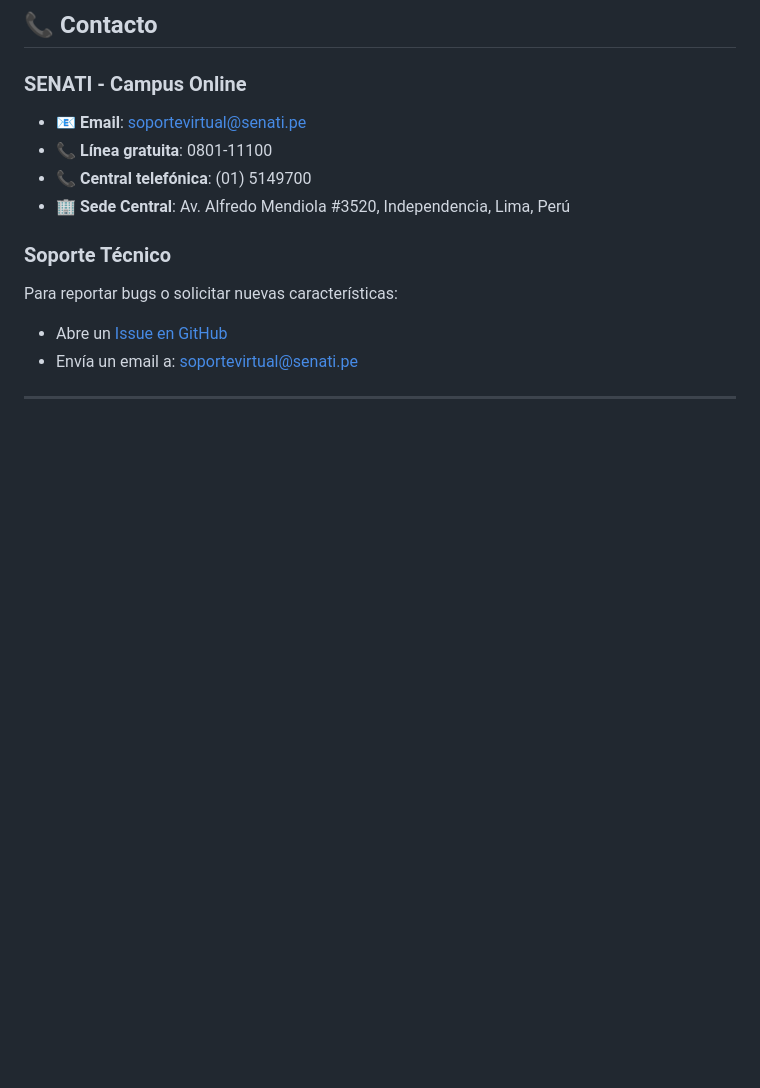
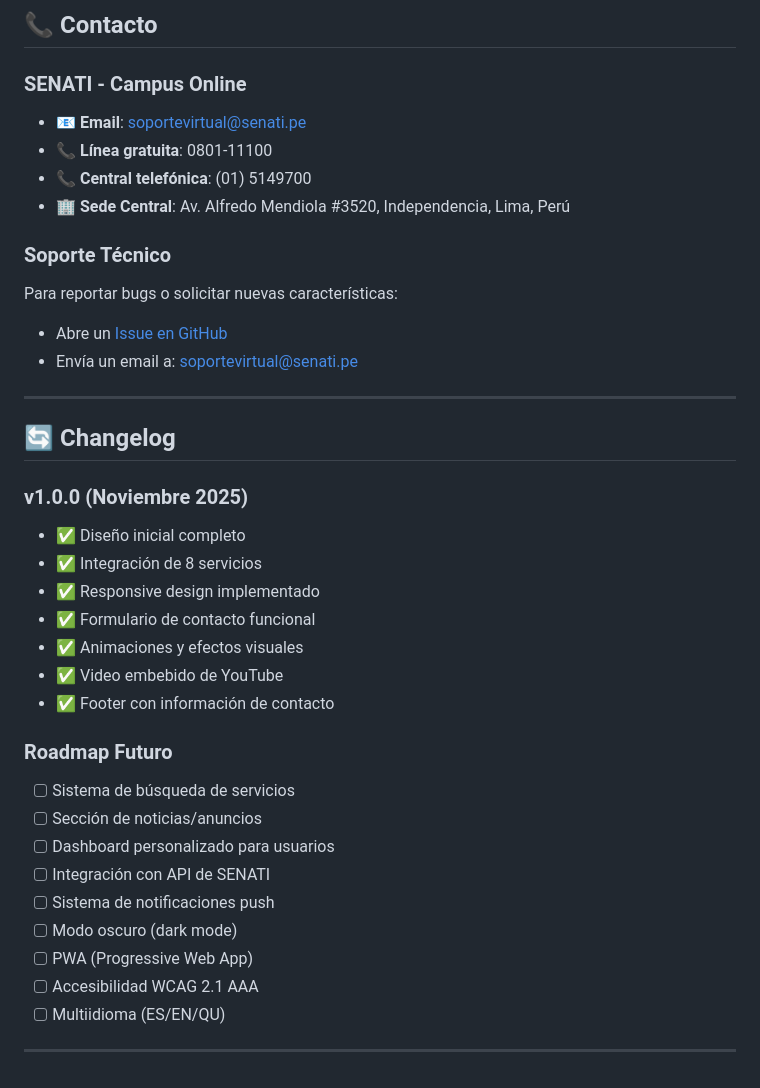
Before and after one commit to Romari01/SENATI---TEAM, a Markdown page: README.md, the part around the change. Drawn GitHub-style; blank space fills up the shorter version.

Commit message:
Changelog

```diff
--- a/README.md
+++ b/README.md
@@ -458,3 +458,27 @@ Para reportar bugs o solicitar nuevas características:
 - Envía un email a: soportevirtual@senati.pe
 
 ---
+
+## 🔄 Changelog
+
+### v1.0.0 (Noviembre 2025)
+- ✅ Diseño inicial completo
+- ✅ Integración de 8 servicios
+- ✅ Responsive design implementado
+- ✅ Formulario de contacto funcional
+- ✅ Animaciones y efectos visuales
+- ✅ Video embebido de YouTube
+- ✅ Footer con información de contacto
+
+### Roadmap Futuro
+- [ ] Sistema de búsqueda de servicios
+- [ ] Sección de noticias/anuncios
+- [ ] Dashboard personalizado para usuarios
+- [ ] Integración con API de SENATI
+- [ ] Sistema de notificaciones push
+- [ ] Modo oscuro (dark mode)
+- [ ] PWA (Progressive Web App)
+- [ ] Accesibilidad WCAG 2.1 AAA
+- [ ] Multiidioma (ES/EN/QU)
+
+---
```
